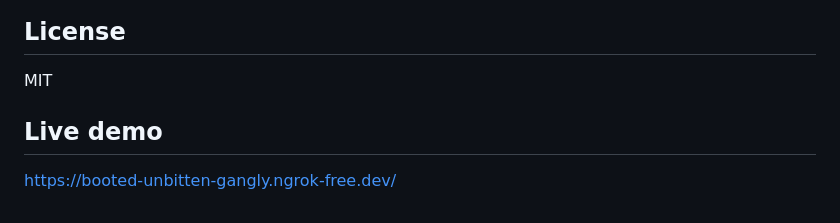
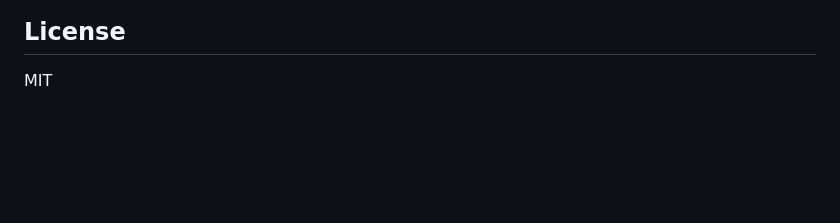
Before and after one commit to sktastan/xBot, a Markdown page: README.md, the part around the change. Rendered like a GitHub page; blank space fills up the shorter version.

```diff
--- a/README.md
+++ b/README.md
@@ -101,6 +101,3 @@ Unlike simple chatbots, XBot features a robust cognitive architecture comprising
 
 ## License
 MIT
-
-## Live demo
-https://booted-unbitten-gangly.ngrok-free.dev/
```
